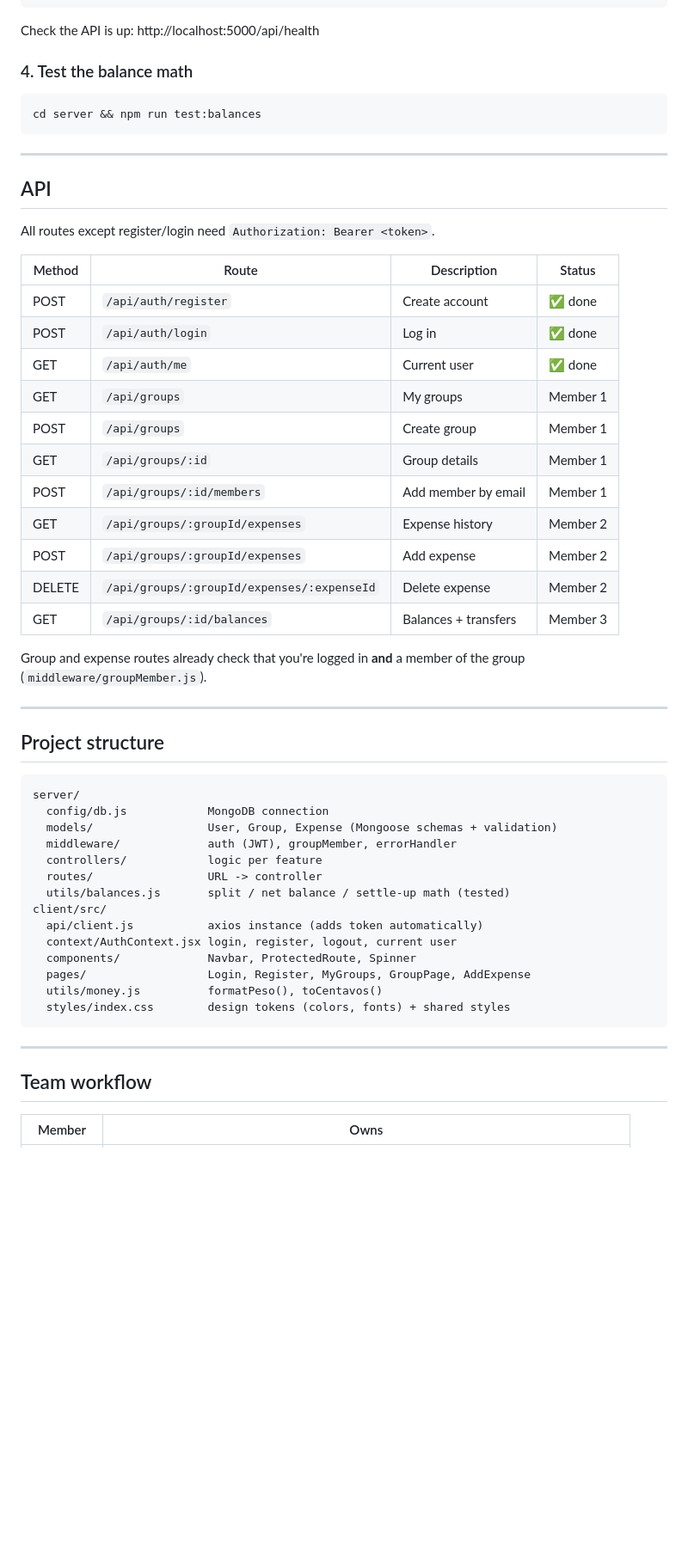
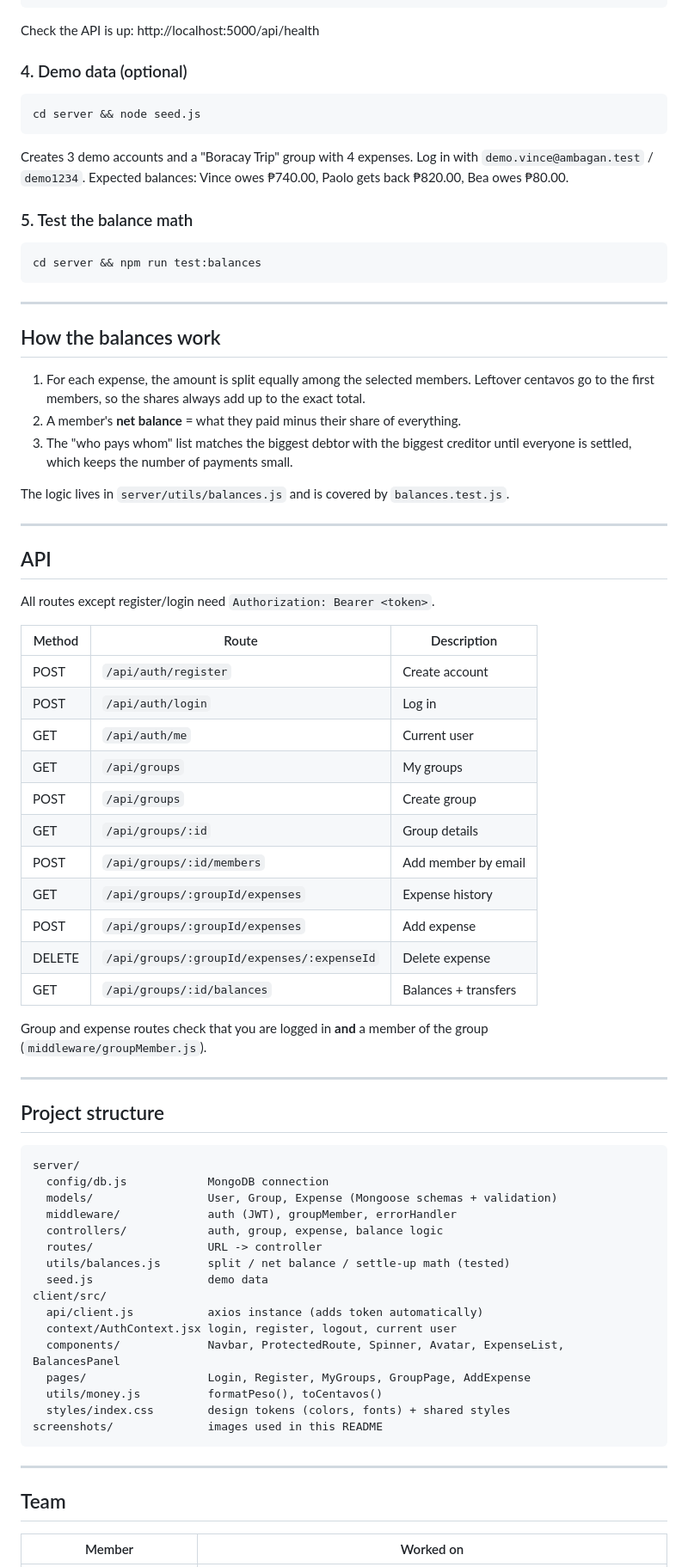
Before and after one commit to BinsU01/ambagan, a Markdown page: README.md, the part around one of its changes. Shown at 86% size. GitHub-like rendering; blank space fills up the shorter version.

Commit message:
docs: README with screenshots, setup, and demo data

````diff
--- a/README.md
+++ b/README.md
@@ -60,7 +82,16 @@ cd client && npm run dev     # app on http://localhost:5173
 
 Check the API is up: http://localhost:5000/api/health
 
-### 4. Test the balance math
+### 4. Demo data (optional)
+
+```bash
+cd server && node seed.js
+```
+
+Creates 3 demo accounts and a "Boracay Trip" group with 4 expenses. Log in with
+`demo.vince@ambagan.test` / `demo1234`. Expected balances: Vince owes ₱740.00, Paolo gets back ₱820.00, Bea owes ₱80.00.
+
+### 5. Test the balance math
 
 ```bash
 cd server && npm run test:balances
@@ -68,25 +99,35 @@ cd server && npm run test:balances
 
 ---
 
+## How the balances work
+
+1. For each expense, the amount is split equally among the selected members. Leftover centavos go to the first members, so the shares always add up to the exact total.
+2. A member's **net balance** = what they paid minus their share of everything.
+3. The "who pays whom" list matches the biggest debtor with the biggest creditor until everyone is settled, which keeps the number of payments small.
+
+The logic lives in `server/utils/balances.js` and is covered by `balances.test.js`.
+
+---
+
 ## API
 
 All routes except register/login need `Authorization: Bearer <token>`.
 
-| Method | Route | Description | Status |
-| --- | --- | --- | --- |
-| POST | `/api/auth/register` | Create account | ✅ done |
-| POST | `/api/auth/login` | Log in | ✅ done |
-| GET | `/api/auth/me` | Current user | ✅ done |
-| GET | `/api/groups` | My groups | Member 1 |
-| POST | `/api/groups` | Create group | Member 1 |
-| GET | `/api/groups/:id` | Group details | Member 1 |
-| POST | `/api/groups/:id/members` | Add member by email | Member 1 |
-| GET | `/api/groups/:groupId/expenses` | Expense history | Member 2 |
-| POST | `/api/groups/:groupId/expenses` | Add expense | Member 2 |
-| DELETE | `/api/groups/:groupId/expenses/:expenseId` | Delete expense | Member 2 |
-| GET | `/api/groups/:id/balances` | Balances + transfers | Member 3 |
+| Method | Route | Description |
+| --- | --- | --- |
+| POST | `/api/auth/register` | Create account |
+| POST | `/api/auth/login` | Log in |
+| GET | `/api/auth/me` | Current user |
+| GET | `/api/groups` | My groups |
+| POST | `/api/groups` | Create group |
+| GET | `/api/groups/:id` | Group details |
+| POST | `/api/groups/:id/members` | Add member by email |
+| GET | `/api/groups/:groupId/expenses` | Expense history |
+| POST | `/api/groups/:groupId/expenses` | Add expense |
+| DELETE | `/api/groups/:groupId/expenses/:expenseId` | Delete expense |
+| GET | `/api/groups/:id/balances` | Balances + transfers |
 
-Group and expense routes already check that you're logged in **and** a member of the group (`middleware/groupMember.js`).
+Group and expense routes check that you are logged in **and** a member of the group (`middleware/groupMember.js`).
 
 ---
 
@@ -97,21 +138,23 @@ server/
   config/db.js            MongoDB connection
   models/                 User, Group, Expense (Mongoose schemas + validation)
   middleware/             auth (JWT), groupMember, errorHandler
-  controllers/            logic per feature
+  controllers/            auth, group, expense, balance logic
   routes/                 URL -> controller
   utils/balances.js       split / net balance / settle-up math (tested)
+  seed.js                 demo data
 client/src/
   api/client.js           axios instance (adds token automatically)
   context/AuthContext.jsx login, register, logout, current user
-  components/             Navbar, ProtectedRoute, Spinner
+  components/             Navbar, ProtectedRoute, Spinner, Avatar, ExpenseList, BalancesPanel
   pages/                  Login, Register, MyGroups, GroupPage, AddExpense
   utils/money.js          formatPeso(), toCentavos()
   styles/index.css        design tokens (colors, fonts) + shared styles
+screenshots/              images used in this README
 ```
 
 ---
 
-## Team workflow
+## Team
 
-| Member | Owns |
+| Member | Worked on |
 | --- | --- |
````
Also changed, not shown: other parts of README.md (+36 -19 lines), screenshots/add-expense.png (added), screenshots/group.png (added), screenshots/login.png (added), screenshots/mobile-add-expense.png (added), screenshots/mobile.png (added), screenshots/my-groups.png (added).
